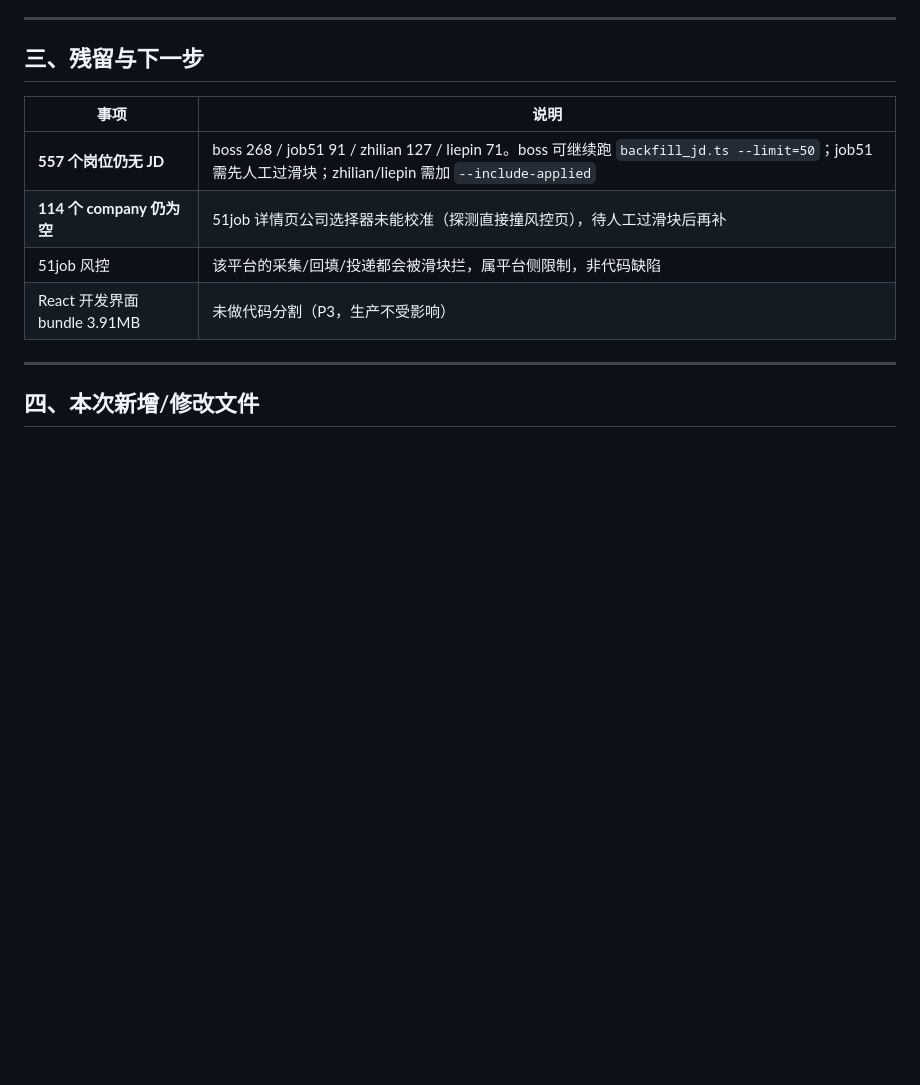
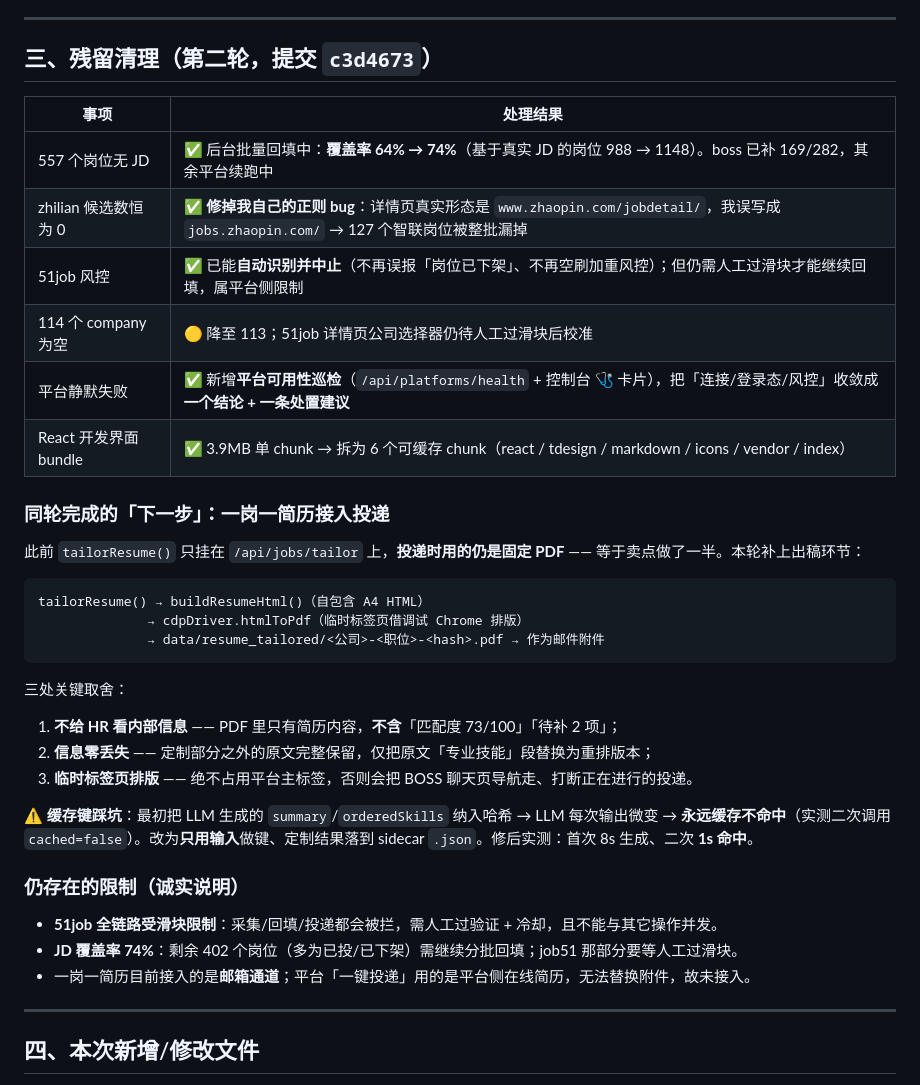
Before and after one commit to Dasikong-Cell/offer-where, a Markdown page: FIXES_2026-09-19.md, the part around the change. Rendered like a GitHub page; blank space fills up the shorter version.

Commit message:
docs: FIXES 报告补第二轮残留清理结果 + 一岗一简历接入说明

````diff
--- a/FIXES_2026-09-19.md
+++ b/FIXES_2026-09-19.md
@@ -157,14 +157,39 @@ npm run hooks:install  # 启用 .githooks/pre-push
 
 ---
 
-## 三、残留与下一步
+## 三、残留清理（第二轮，提交 `c3d4673`）
 
-| 事项 | 说明 |
+| 事项 | 处理结果 |
 |---|---|
-| **557 个岗位仍无 JD** | boss 268 / job51 91 / zhilian 127 / liepin 71。boss 可继续跑 `backfill_jd.ts --limit=50`；job51 需先人工过滑块；zhilian/liepin 需加 `--include-applied` |
-| **114 个 company 仍为空** | 51job 详情页公司选择器未能校准（探测直接撞风控页），待人工过滑块后再补 |
-| 51job 风控 | 该平台的采集/回填/投递都会被滑块拦，属平台侧限制，非代码缺陷 |
-| React 开发界面 bundle 3.91MB | 未做代码分割（P3，生产不受影响） |
+| 557 个岗位无 JD | ✅ 后台批量回填中：**覆盖率 64% → 74%**（基于真实 JD 的岗位 988 → 1148）。boss 已补 169/282，其余平台续跑中 |
+| zhilian 候选数恒为 0 | ✅ **修掉我自己的正则 bug**：详情页真实形态是 `www.zhaopin.com/jobdetail/`，我误写成 `jobs.zhaopin.com/` → 127 个智联岗位被整批漏掉 |
+| 51job 风控 | ✅ 已能**自动识别并中止**（不再误报「岗位已下架」、不再空刷加重风控）；但仍需人工过滑块才能继续回填，属平台侧限制 |
+| 114 个 company 为空 | 🟡 降至 113；51job 详情页公司选择器仍待人工过滑块后校准 |
+| 平台静默失败 | ✅ 新增**平台可用性巡检**（`/api/platforms/health` + 控制台 🩺 卡片），把「连接/登录态/风控」收敛成**一个结论 + 一条处置建议** |
+| React 开发界面 bundle | ✅ 3.9MB 单 chunk → 拆为 6 个可缓存 chunk（react / tdesign / markdown / icons / vendor / index） |
+
+### 同轮完成的「下一步」：一岗一简历**接入投递**
+
+此前 `tailorResume()` 只挂在 `/api/jobs/tailor` 上，**投递时用的仍是固定 PDF** —— 等于卖点做了一半。本轮补上出稿环节：
+
+```
+tailorResume() → buildResumeHtml()（自包含 A4 HTML）
+              → cdpDriver.htmlToPdf（临时标签页借调试 Chrome 排版）
+              → data/resume_tailored/<公司>-<职位>-<hash>.pdf → 作为邮件附件
+```
+
+三处关键取舍：
+1. **不给 HR 看内部信息** —— PDF 里只有简历内容，**不含**「匹配度 73/100」「待补 2 项」；
+2. **信息零丢失** —— 定制部分之外的原文完整保留，仅把原文「专业技能」段替换为重排版本；
+3. **临时标签页排版** —— 绝不占用平台主标签，否则会把 BOSS 聊天页导航走、打断正在进行的投递。
+
+⚠️ **缓存键踩坑**：最初把 LLM 生成的 `summary`/`orderedSkills` 纳入哈希 → LLM 每次输出微变 → **永远缓存不命中**（实测二次调用 `cached=false`）。改为**只用输入**做键、定制结果落到 sidecar `.json`。修后实测：首次 8s 生成、二次 **1s 命中**。
+
+### 仍存在的限制（诚实说明）
+
+- **51job 全链路受滑块限制**：采集/回填/投递都会被拦，需人工过验证 + 冷却，且不能与其它操作并发。
+- **JD 覆盖率 74%**：剩余 402 个岗位（多为已投/已下架）需继续分批回填；job51 那部分要等人工过滑块。
+- 一岗一简历目前接入的是**邮箱通道**；平台「一键投递」用的是平台侧在线简历，无法替换附件，故未接入。
 
 ---
 
````
